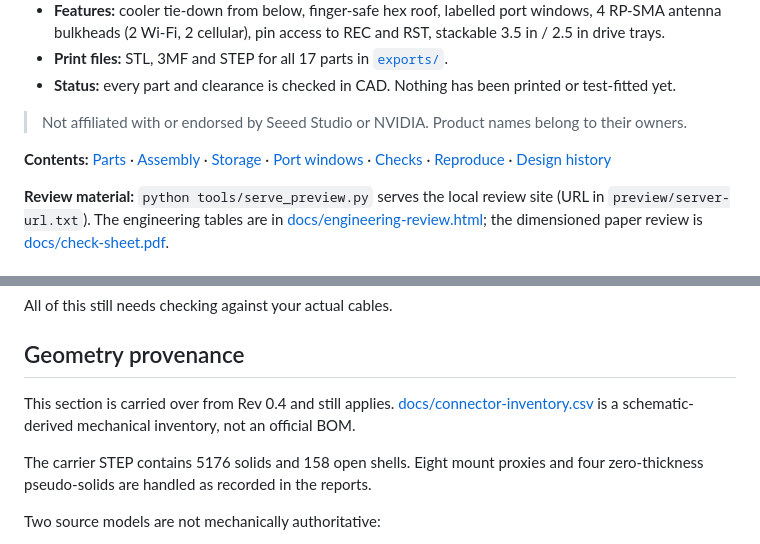
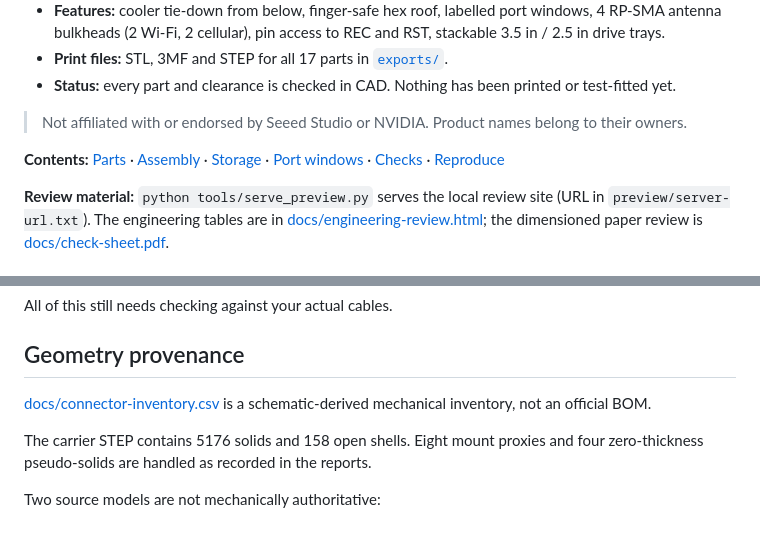
Before and after one commit to mvalancy/j501-agx-orin, a Markdown page: README.md, 2 parts joined by grey strips. GitHub-like rendering.

```diff
--- a/README.md
+++ b/README.md
@@ -36,7 +36,7 @@ flowchart TB
 
 > Not affiliated with or endorsed by Seeed Studio or NVIDIA. Product names belong to their owners.
 
-**Contents:** [Parts](#parts) · [Assembly](#assembly) · [Storage](#storage-expansion-and-the-underside-slots) · [Port windows](#port-windows) · [Checks](#checks-exports) · [Reproduce](#reproduce) · [Design history](#design-history)
+**Contents:** [Parts](#parts) · [Assembly](#assembly) · [Storage](#storage-expansion-and-the-underside-slots) · [Port windows](#port-windows) · [Checks](#checks-exports) · [Reproduce](#reproduce)
 
 **Review material:** `python tools/serve_preview.py` serves the local review site (URL in `preview/server-url.txt`). The engineering tables are in [docs/engineering-review.html](docs/engineering-review.html); the dimensioned paper review is [docs/check-sheet.pdf](docs/check-sheet.pdf).
 
@@ -149,7 +149,7 @@ All of this still needs checking against your actual cables.
 
 ## Geometry provenance
 
-This section is carried over from Rev 0.4 and still applies. [docs/connector-inventory.csv](docs/connector-inventory.csv) is a schematic-derived mechanical inventory, not an official BOM.
+[docs/connector-inventory.csv](docs/connector-inventory.csv) is a schematic-derived mechanical inventory, not an official BOM.
 
 The carrier STEP contains 5176 solids and 158 open shells. Eight mount proxies and four zero-thickness pseudo-solids are handled as recorded in the reports.
 
```
Also changed, not shown: other parts of README.md (+0 -20 lines).
